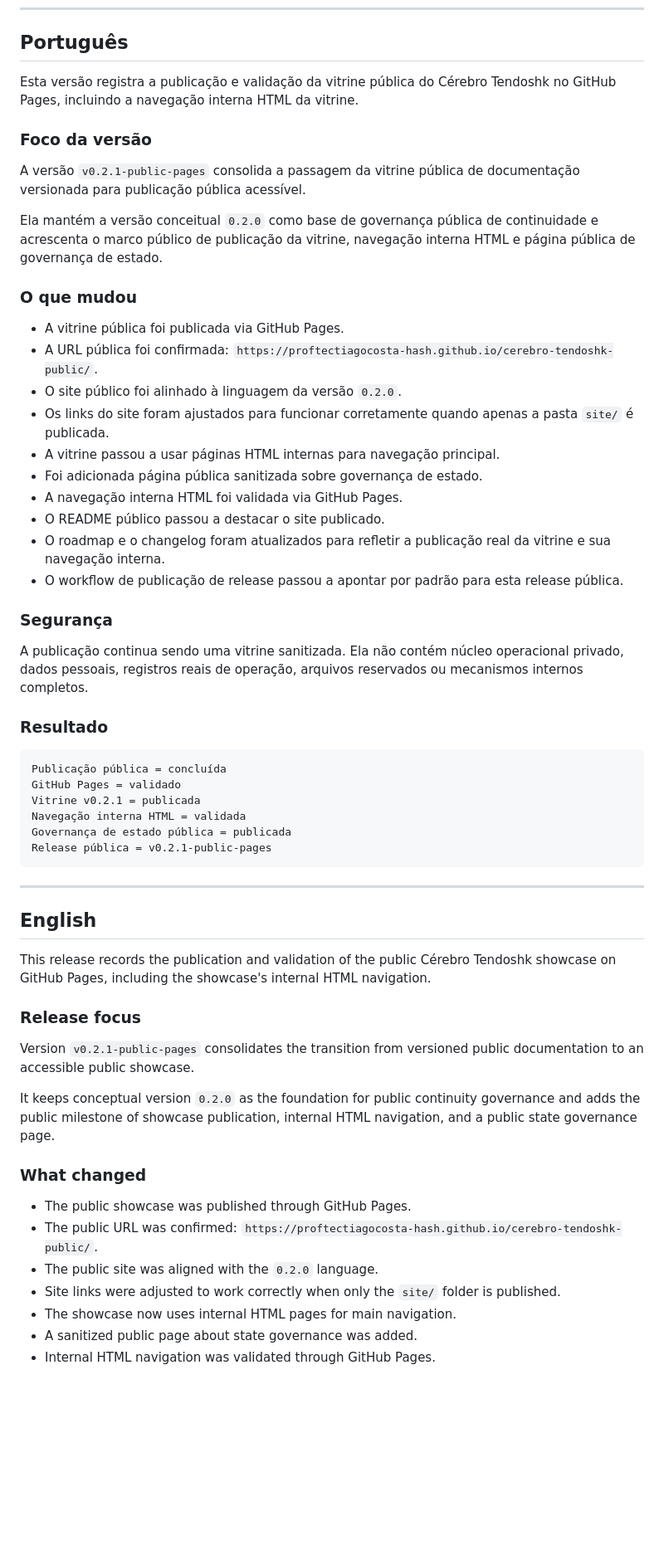
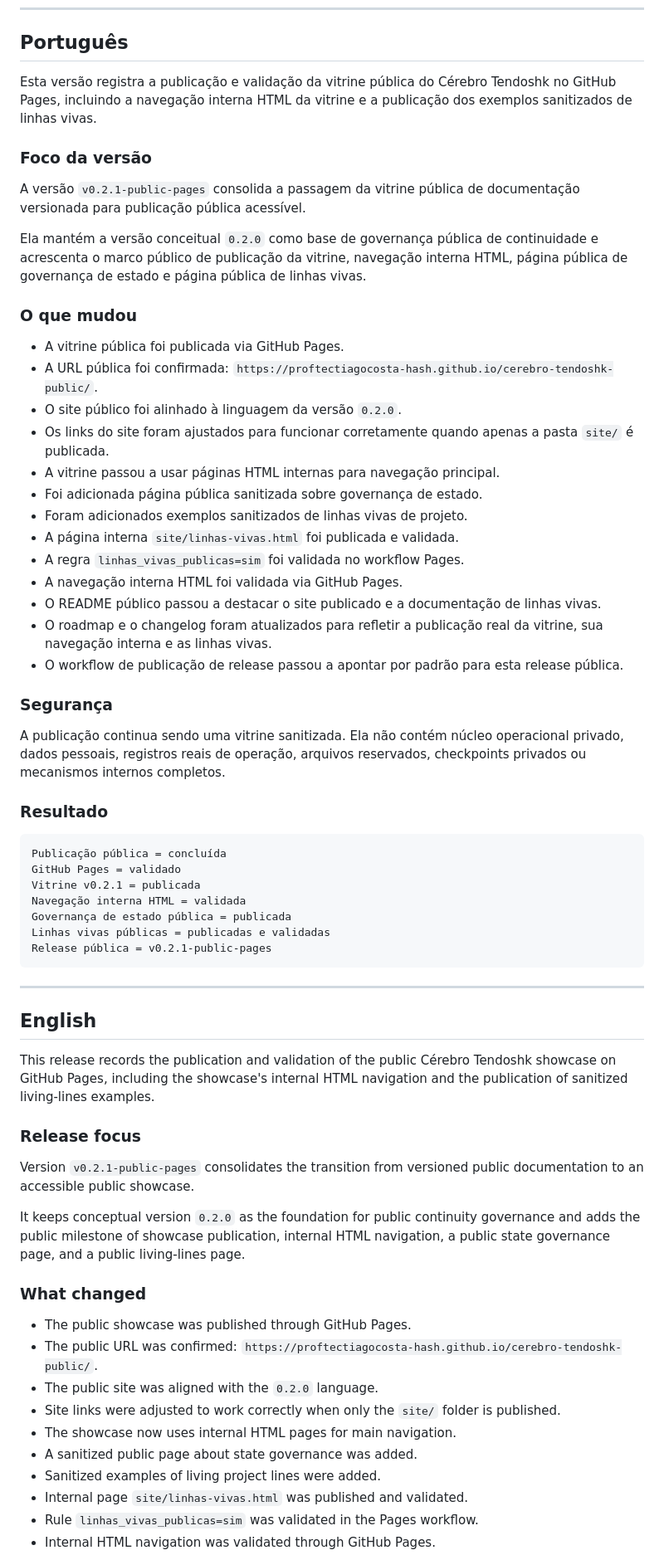
Before and after one commit to proftectiagocosta-hash/cerebro-tendoshk-public, a Markdown page: docs/releases/v0.2.1-public-pages.md, the part around one of its changes. Shown at 83% size. Drawn GitHub-style; blank space fills up the shorter version.

Commit message:
docs: sync release note after living lines validation

````diff
--- a/docs/releases/v0.2.1-public-pages.md
+++ b/docs/releases/v0.2.1-public-pages.md
@@ -6,13 +6,13 @@
 
 ## Português
 
-Esta versão registra a publicação e validação da vitrine pública do Cérebro Tendoshk no GitHub Pages, incluindo a navegação interna HTML da vitrine.
+Esta versão registra a publicação e validação da vitrine pública do Cérebro Tendoshk no GitHub Pages, incluindo a navegação interna HTML da vitrine e a publicação dos exemplos sanitizados de linhas vivas.
 
 ### Foco da versão
 
 A versão `v0.2.1-public-pages` consolida a passagem da vitrine pública de documentação versionada para publicação pública acessível.
 
-Ela mantém a versão conceitual `0.2.0` como base de governança pública de continuidade e acrescenta o marco público de publicação da vitrine, navegação interna HTML e página pública de governança de estado.
+Ela mantém a versão conceitual `0.2.0` como base de governança pública de continuidade e acrescenta o marco público de publicação da vitrine, navegação interna HTML, página pública de governança de estado e página pública de linhas vivas.
 
 ### O que mudou
 
@@ -22,14 +22,17 @@ Ela mantém a versão conceitual `0.2.0` como base de governança pública de co
 - Os links do site foram ajustados para funcionar corretamente quando apenas a pasta `site/` é publicada.
 - A vitrine passou a usar páginas HTML internas para navegação principal.
 - Foi adicionada página pública sanitizada sobre governança de estado.
+- Foram adicionados exemplos sanitizados de linhas vivas de projeto.
+- A página interna `site/linhas-vivas.html` foi publicada e validada.
+- A regra `linhas_vivas_publicas=sim` foi validada no workflow Pages.
 - A navegação interna HTML foi validada via GitHub Pages.
-- O README público passou a destacar o site publicado.
-- O roadmap e o changelog foram atualizados para refletir a publicação real da vitrine e sua navegação interna.
+- O README público passou a destacar o site publicado e a documentação de linhas vivas.
+- O roadmap e o changelog foram atualizados para refletir a publicação real da vitrine, sua navegação interna e as linhas vivas.
 - O workflow de publicação de release passou a apontar por padrão para esta release pública.
 
 ### Segurança
 
-A publicação continua sendo uma vitrine sanitizada. Ela não contém núcleo operacional privado, dados pessoais, registros reais de operação, arquivos reservados ou mecanismos internos completos.
+A publicação continua sendo uma vitrine sanitizada. Ela não contém núcleo operacional privado, dados pessoais, registros reais de operação, arquivos reservados, checkpoints privados ou mecanismos internos completos.
 
 ### Resultado
 
@@ -39,6 +42,7 @@ GitHub Pages = validado
 Vitrine v0.2.1 = publicada
 Navegação interna HTML = validada
 Governança de estado pública = publicada
+Linhas vivas públicas = publicadas e validadas
 Release pública = v0.2.1-public-pages
 ```
 
@@ -46,13 +50,13 @@ Release pública = v0.2.1-public-pages
 
 ## English
 
-This release records the publication and validation of the public Cérebro Tendoshk showcase on GitHub Pages, including the showcase's internal HTML navigation.
+This release records the publication and validation of the public Cérebro Tendoshk showcase on GitHub Pages, including the showcase's internal HTML navigation and the publication of sanitized living-lines examples.
 
 ### Release focus
 
 Version `v0.2.1-public-pages` consolidates the transition from versioned public documentation to an accessible public showcase.
 
-It keeps conceptual version `0.2.0` as the foundation for public continuity governance and adds the public milestone of showcase publication, internal HTML navigation, and a public state governance page.
+It keeps conceptual version `0.2.0` as the foundation for public continuity governance and adds the public milestone of showcase publication, internal HTML navigation, a public state governance page, and a public living-lines page.
 
 ### What changed
 
@@ -62,4 +66,7 @@ It keeps conceptual version `0.2.0` as the foundation for public continuity gove
 - Site links were adjusted to work correctly when only the `site/` folder is published.
 - The showcase now uses internal HTML pages for main navigation.
 - A sanitized public page about state governance was added.
+- Sanitized examples of living project lines were added.
+- Internal page `site/linhas-vivas.html` was published and validated.
+- Rule `linhas_vivas_publicas=sim` was validated in the Pages workflow.
 - Internal HTML navigation was validated through GitHub Pages.
````
Also changed, not shown: other parts of docs/releases/v0.2.1-public-pages.md (+4 -3 lines).
